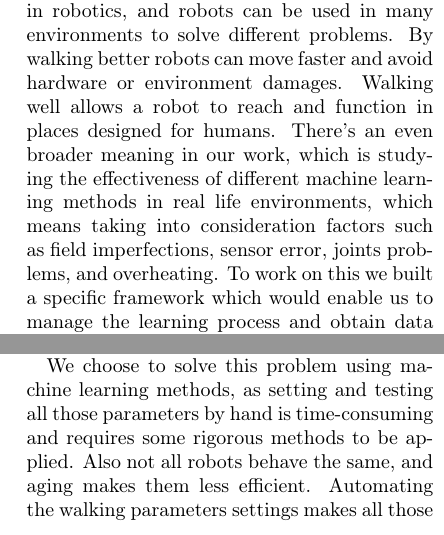
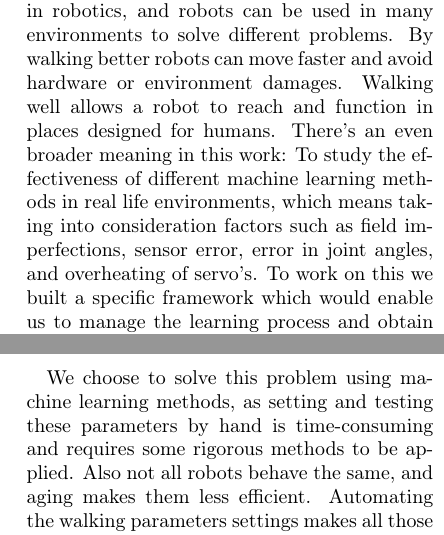
Before and after one commit to aukejw/PIST, a LaTeX paper (report.tex): two parts of the columns of pages 1 and 2 of 2, joined at a grey line, cut so that both start at the same text. Compiled offline with pdfLaTeX.

```diff
--- a/report.tex
+++ b/report.tex
@@ -86,10 +86,10 @@
 challenges in robotics, and robots can be used in many environments to solve
 different problems. By walking better robots can move faster and avoid hardware
 or environment damages. Walking well allows a robot to reach and function in
-places designed for humans. There's an even broader meaning in our work, which
-is studying the effectiveness of different machine learning methods in real
+places designed for humans. There's an even broader meaning in this work:
+To study the effectiveness of different machine learning methods in real
 life environments, which means taking into consideration factors such as field
-imperfections, sensor error, joints problems, and overheating. To work on this
+imperfections, sensor error, error in joint angles, and overheating of servo's. To work on this
 we built a specific framework which would enable us to manage the learning
 process and obtain data for evaluation.
 
@@ -108,9 +108,4 @@
 
 The walking system is closed loop, and we used some specific parameters that we found the most important for the learning.
 Some examples are:
--singleSupportTime: defines how long the nao stands on a foot for during the walking. This determines the walking frequency.
--stepHeight: defines the max distance between the ground and the base of the feet. If not too high improves stability, but given the low weight of the robots, if set over a certain limit, makes the robot bounce and actually lose stability. It also requires more work by the joints which translates in overheating and joints efficiency decreasing.
--maxStep x,y, θ : define the maximum length (for walking forward), width (for strafing left and right) and angle (for turning left and rigth). Given a certain singleSupporTime, those parameters determine the speed of the movements. If set too high the result is a loss in stability.
-bodyOffset x --------------------
-bodyPitchOffset--------------------
-CoMHeight------------------------
+\begin{description}
@@ -117,5 +117,7 @@
+\item[CoMHeight] Height of the center of mass of the robot during walking. The lower the body will be, the more stable the walk. However, the load on the leg joints will be higher and steps must be much smaller than for high center of mass.
+\end{description}
 
-We choose to solve this problem using machine learning methods, as setting and testing all those parameters by hand is time-consuming and requires some rigorous methods to be applied. Also not all robots behave the same, and aging makes them less efficient. Automating the walking parameters settings makes all those factors automatically being taken into considerations. Also machine learning is an advanced and relevant topic in AI research and learning how to walk, and optimizing parameters in general, is a problem that is not limited to NAO robots, but applies to many other situations. -----------------------------------------
+We choose to solve this problem using machine learning methods, as setting and testing these parameters by hand is time-consuming and requires some rigorous methods to be applied. Also not all robots behave the same, and aging makes them less efficient. Automating the walking parameters settings makes all those factors automatically being taken into considerations. Also machine learning is an advanced and relevant topic in AI research and learning how to walk, and optimizing parameters in general, is a problem that is not limited to NAO robots, but applies to many other situations. -----------------------------------------
 
 
 \section{Results}
```
Also changed, not shown: references.bib (+3 -0 lines), report.tex (5 more changed lines).
